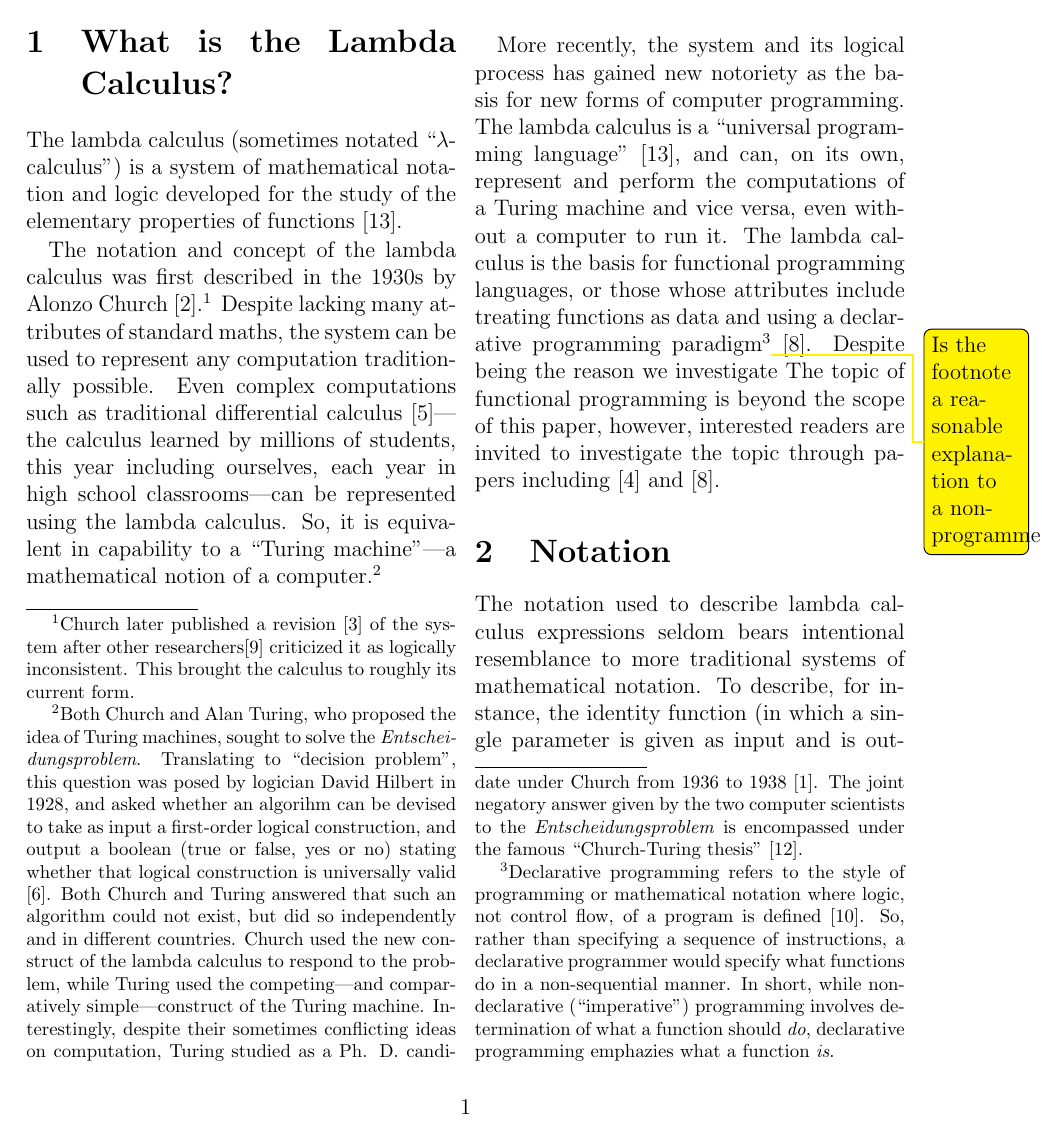
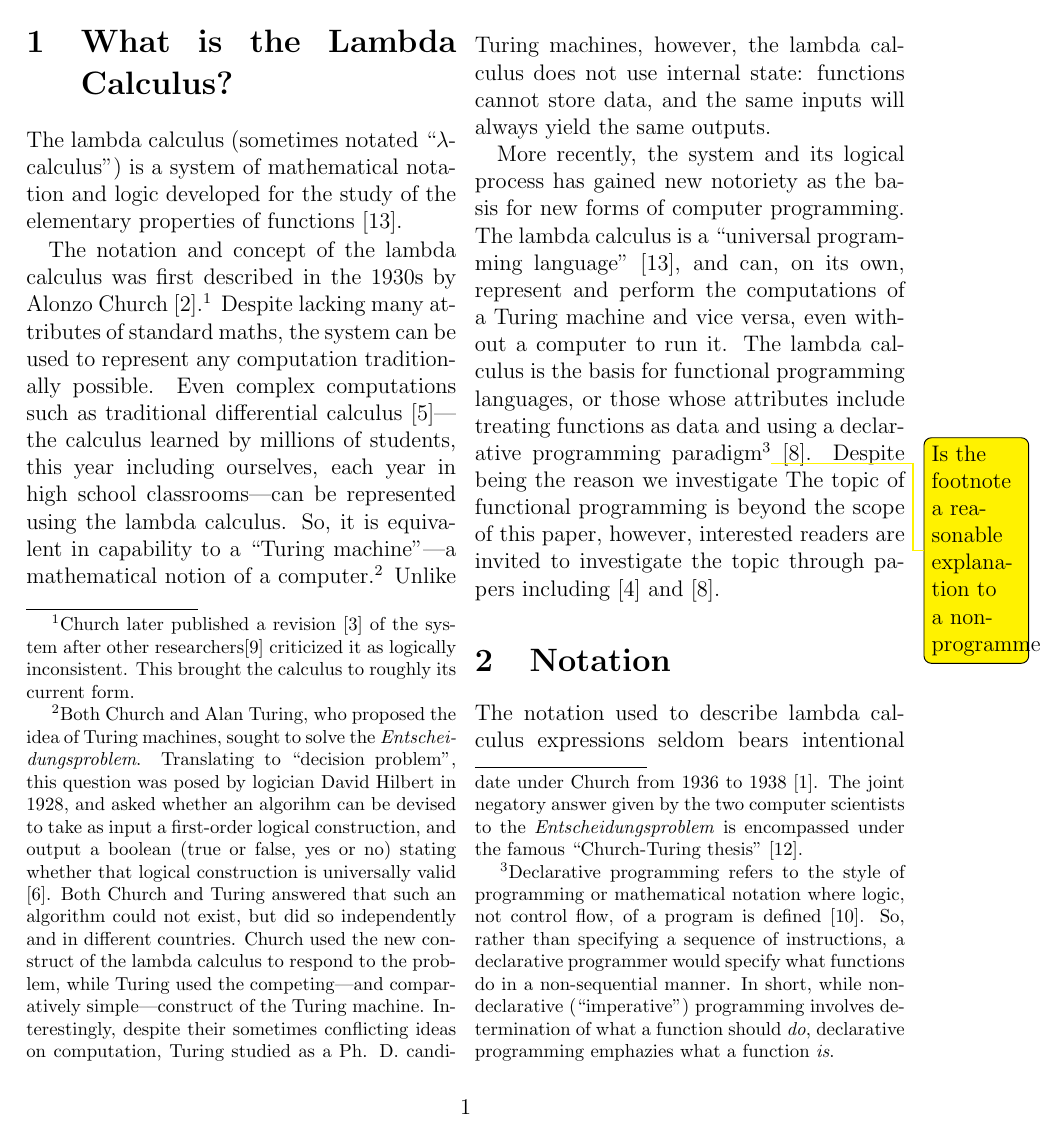
Before and after one commit to ErikBoesen/ia_math, a LaTeX paper (ia.tex): page 3 of 7. Compiled offline with pdfLaTeX.

Commit message:
Mention internal state

```diff
--- a/ia.tex
+++ b/ia.tex
@@ -25,12 +25,12 @@ We explain the basics of the lambda calculus, an alternate system of mathematica
 \section{What is the Lambda Calculus?}
 The lambda calculus (sometimes notated ``$\lambda$-calculus'') is a system of mathematical notation and logic developed for the study of the elementary properties of functions \cite{rojastutorial}.
 
-The notation and concept of the lambda calculus was first described in the 1930s by Alonzo Church \cite{church}.\footnote{Church later published a revision \cite{church2} of the system after other researchers\cite{logicallyinconsistent} criticized it as logically inconsistent. This brought the calculus to roughly its current form.} Despite lacking many attributes of standard maths, the system can be used to represent any computation traditionally possible. Even complex computations such as traditional differential calculus \cite{differentiallc}---the calculus learned by millions of students, this year including ourselves, each year in high school classrooms---can be represented using the lambda calculus. So, it is equivalent in capability to a ``Turing machine''---a mathematical notion of a computer.\footnote{Both Church and Alan Turing, who proposed the idea of Turing machines, sought to solve the \textit{Entscheidungsproblem}. Translating to ``decision problem'', this question was posed by logician David Hilbert in 1928, and asked whether an algorihm can be devised to take as input a first-order logical construction, and output a boolean (true or false, yes or no) stating whether that logical construction is universally valid \cite{hilbert}. Both Church and Turing answered that such an algorithm could not exist, but did so independently and in different countries. Church used the new construct of the lambda calculus to respond to the problem, while Turing used the competing---and comparatively simple---construct of the Turing machine. Interestingly, despite their sometimes conflicting ideas on computation, Turing studied as a Ph. D. candidate under Church from 1936 to 1938 \cite{churchpapers}. The joint negatory answer given by the two computer scientists to the \textit{Entscheidungsproblem} is encompassed under the famous ``Church-Turing thesis'' \cite{churchturingthesis}.}
+The notation and concept of the lambda calculus was first described in the 1930s by Alonzo Church \cite{church}.\footnote{Church later published a revision \cite{church2} of the system after other researchers\cite{logicallyinconsistent} criticized it as logically inconsistent. This brought the calculus to roughly its current form.} Despite lacking many attributes of standard maths, the system can be used to represent any computation traditionally possible. Even complex computations such as traditional differential calculus \cite{differentiallc}---the calculus learned by millions of students, this year including ourselves, each year in high school classrooms---can be represented using the lambda calculus. So, it is equivalent in capability to a ``Turing machine''---a mathematical notion of a computer.\footnote{Both Church and Alan Turing, who proposed the idea of Turing machines, sought to solve the \textit{Entscheidungsproblem}. Translating to ``decision problem'', this question was posed by logician David Hilbert in 1928, and asked whether an algorihm can be devised to take as input a first-order logical construction, and output a boolean (true or false, yes or no) stating whether that logical construction is universally valid \cite{hilbert}. Both Church and Turing answered that such an algorithm could not exist, but did so independently and in different countries. Church used the new construct of the lambda calculus to respond to the problem, while Turing used the competing---and comparatively simple---construct of the Turing machine. Interestingly, despite their sometimes conflicting ideas on computation, Turing studied as a Ph. D. candidate under Church from 1936 to 1938 \cite{churchpapers}. The joint negatory answer given by the two computer scientists to the \textit{Entscheidungsproblem} is encompassed under the famous ``Church-Turing thesis'' \cite{churchturingthesis}.} Unlike Turing machines, however, the lambda calculus does not use internal state: functions cannot store data, and the same inputs will always yield the same outputs.
 
 More recently, the system and its logical process has gained new notoriety as the basis for new forms of computer programming. The lambda calculus is a ``universal programming language'' \cite{rojastutorial}, and can, on its own, represent and perform the computations of a Turing machine and vice versa, even without a computer to run it. The lambda calculus is the basis for functional programming languages, or those whose attributes include treating functions as data and using a declarative programming paradigm\footnote{Declarative programming refers to the style of programming or mathematical notation where logic, not control flow, of a program is defined \cite{declarativeprogadv}. So, rather than specifying a sequence of instructions, a declarative programmer would specify what functions do in a non-sequential manner. In short, while non-declarative (``imperative'') programming involves determination of what a function should \textit{do}, declarative programming emphazies what a function \textit{is}.}\todo{Is the footnote a reasonable explanation to a non-programmer?} \cite{hudakevolution}. Despite being the reason we investigate The topic of functional programming is beyond the scope of this paper, however, interested readers are invited to investigate the topic through papers including \cite{totalfp} and \cite{hudakevolution}.
 
 \section{Notation}
-The notation used to describe lambda calculus expressions seldom bears intentional resemblance to more traditional systems of mathematical notation. To describe, for instance, the identity function (in which a single parameter is given as input and is outputted without modification) in traditional notation, one would likely use some variation upon:
+The notation used to describe lambda calculus expressions seldom bears intentional resemblance to more traditional systems of mathematical notation. To describe, for instance, the identity function (in which a single parameter is given as input and is then returned without modification) in traditional notation, one would likely use some variation upon:
 $$f(x)=x$$
 To make the function anonymous in traditional notation, one could use a ``map'' expression \cite{intrographtheory}, which simply enumerates the parameters to a function and, following the map symbol $\mapsto$, gives the function's internal logic:
 $$x\mapsto x$$
```
